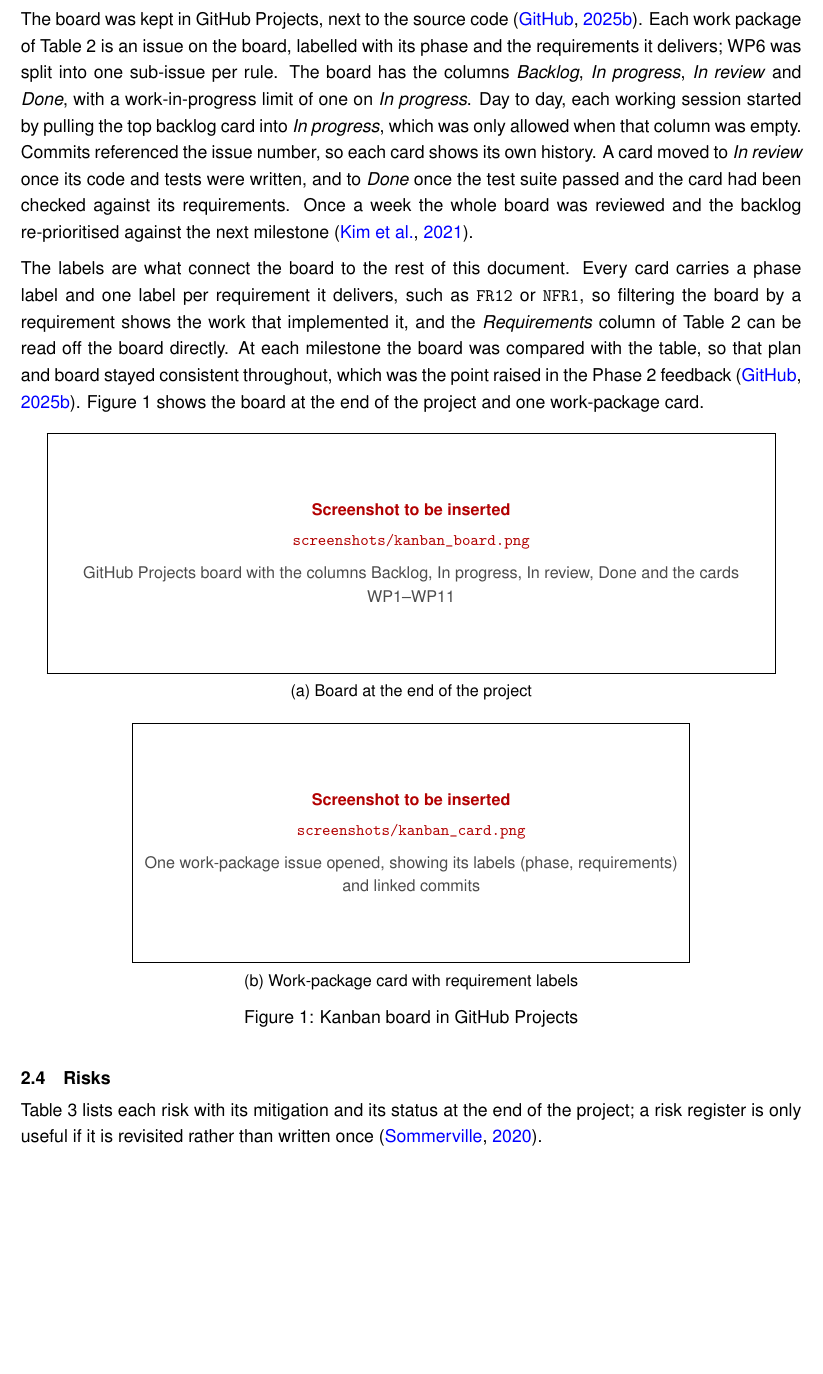
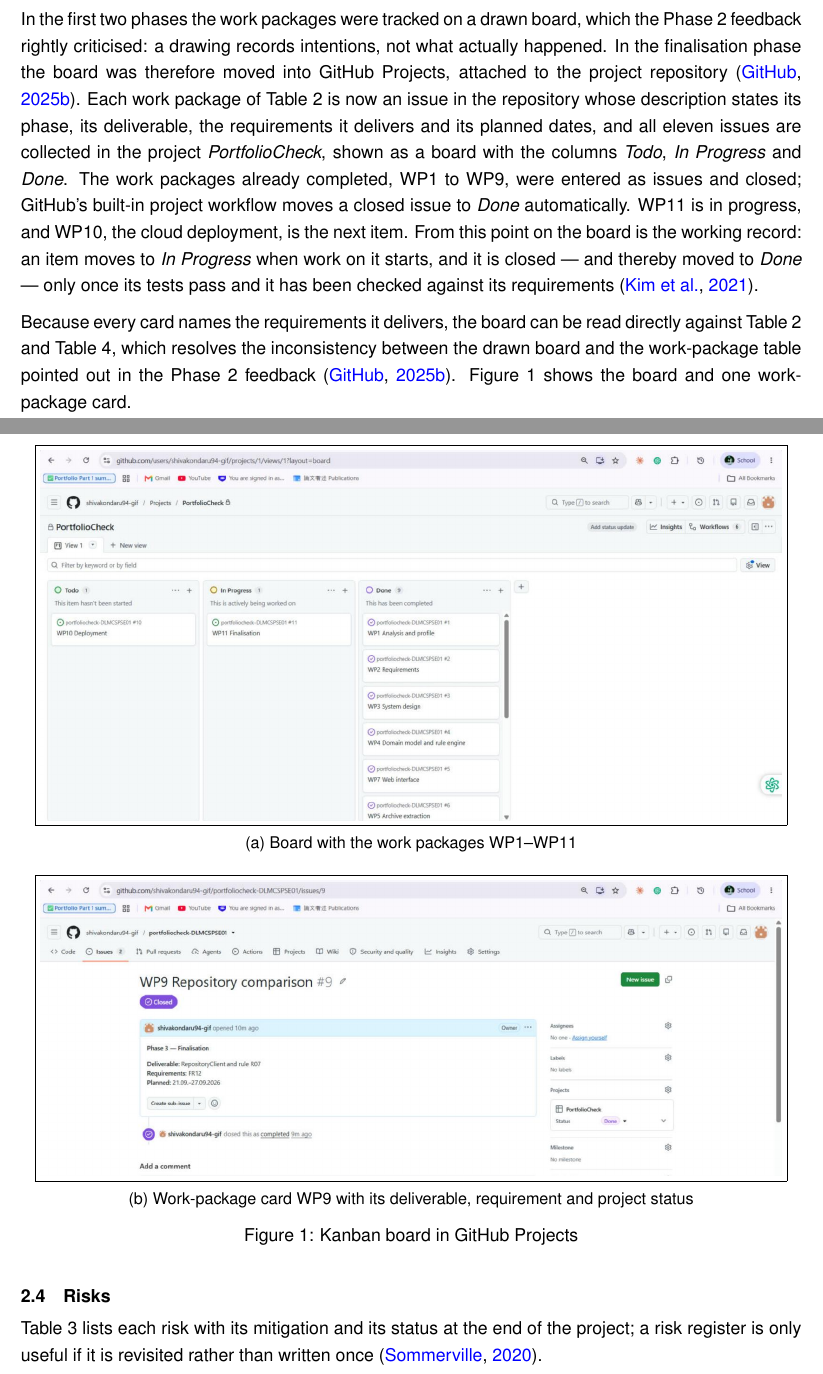
Before and after one commit to shivakondaru94-gif/portfoliocheck-DLMCSPSE01, a LaTeX document (docs/phase3/Kondaru-Siva_10243569_PSE_Project_Documentation.tex): part of page 9 of 30 before the commit and two parts of pages 9 and 10 of 32 after it, the two joined at a grey line, cut at the place of the change, the shorter picture padded with empty space. Compiled offline with pdfLaTeX.

Commit message:
Add deployment URL, manual test results M10-M13 and final documentation
The application is deployed on Render at
https://portfoliocheck-bwwq.onrender.com. The README links it, the
manual cases M10-M13 were run against the live repository and their
results are recorded, and the documentation now includes the Kanban
and deployment screenshots.

Co-Authored-By: Claude Opus 5.5 <noreply@anthropic.com>

```diff
--- a/docs/phase3/Kondaru-Siva_10243569_PSE_Project_Documentation.tex
+++ b/docs/phase3/Kondaru-Siva_10243569_PSE_Project_Documentation.tex
@@ -392,44 +393,41 @@ was rejected because its events and roles presuppose a team
 backlog, limited work in progress and regular review --- without the ceremony
 \citep{Ambler2022}.
 
-The board was kept in GitHub Projects, next to the source code
-\citep{GitHubProjects2025}. Each work package of Table~\ref{tab:workpackages} is
-an issue on the board, labelled with its phase and the requirements it delivers;
-WP6 was split into one sub-issue per rule. The board has the columns
-\textit{Backlog}, \textit{In progress}, \textit{In review} and \textit{Done},
-with a work-in-progress limit of one on \textit{In progress}. Day to day, each
-working session started by pulling the top backlog card into \textit{In
-progress}, which was only allowed when that column was empty. Commits referenced
-the issue number, so each card shows its own history. A card moved to
-\textit{In review} once its code and tests were written, and to \textit{Done}
-once the test suite passed and the card had been checked against its
-requirements. Once a week the whole board was reviewed and the backlog
-re-prioritised against the next milestone \citep{Kim2021}.
+In the first two phases the work packages were tracked on a drawn board, which
+the Phase~2 feedback rightly criticised: a drawing records intentions, not what
+actually happened. In the finalisation phase the board was therefore moved into
+GitHub Projects, attached to the project repository \citep{GitHubProjects2025}.
+Each work package of Table~\ref{tab:workpackages} is now an issue in the
+repository whose description states its phase, its deliverable, the requirements
+it delivers and its planned dates, and all eleven issues are collected in the
+project \textit{PortfolioCheck}, shown as a board with the columns \textit{Todo},
+\textit{In Progress} and \textit{Done}. The work packages already completed,
+WP1 to WP9, were entered as issues and closed; GitHub's built-in project workflow
+moves a closed issue to \textit{Done} automatically. WP11 is in progress, and
+WP10, the cloud deployment, is the next item. From this point on the board is the
+working record: an item moves to \textit{In Progress} when work on it starts, and
+it is closed --- and thereby moved to \textit{Done} --- only once its tests pass
+and it has been checked against its requirements \citep{Kim2021}.
 
-The labels are what connect the board to the rest of this document. Every card
-carries a phase label and one label per requirement it delivers, such as
-\texttt{FR12} or \texttt{NFR1}, so filtering the board by a requirement shows the
-work that implemented it, and the \textit{Requirements} column of
-Table~\ref{tab:workpackages} can be read off the board directly. At each
-milestone the board was compared with the table, so that plan and board stayed
-consistent throughout, which was the point raised in the Phase~2 feedback
-\citep{GitHubProjects2025}.
-Figure~\ref{fig:kanban} shows the board at the end of the project and one
-work-package card.
+Because every card names the requirements it delivers, the board can be read
+directly against Table~\ref{tab:workpackages} and Table~\ref{tab:requirements},
+which resolves the inconsistency between the drawn board and the work-package
+table pointed out in the Phase~2 feedback \citep{GitHubProjects2025}.
+Figure~\ref{fig:kanban} shows the board and one work-package card.
 
 \begin{figure}[H]
 \centering
 \begin{subfigure}{\textwidth}
 \centering
-\screenshot{screenshots/kanban_board.png}{0.92\textwidth}{GitHub Projects board with the columns Backlog, In progress, In review, Done and the cards WP1--WP11}
-\caption{Board at the end of the project}
+\screenshot{screenshots/kanban_board.jpg}{0.95\textwidth}{GitHub Projects board}
+\caption{Board with the work packages WP1--WP11}
 \end{subfigure}
 
 \vspace{0.4cm}
 \begin{subfigure}{\textwidth}
 \centering
-\screenshot{screenshots/kanban_card.png}{0.7\textwidth}{One work-package issue opened, showing its labels (phase, requirements) and linked commits}
-\caption{Work-package card with requirement labels}
+\screenshot{screenshots/kanban_card.jpg}{0.95\textwidth}{Work-package issue}
+\caption{Work-package card WP9 with its deliverable, requirement and project status}
 \end{subfigure}
 \caption{Kanban board in GitHub Projects}
 \label{fig:kanban}
```
Also changed, not shown: README.md, docs/phase3/Kondaru-Siva_10243569_PSE_P3_S_Abstract.pdf, docs/phase3/screenshots/kanban_board.jpg (added), docs/phase3/screenshots/kanban_card.jpg (added), docs/phase3/screenshots/render_live.jpg (added), samples/README.md, docs/phase3/Kondaru-Siva_10243569_PSE_Project_Documentation.tex (43 more changed lines), 1 other file.
